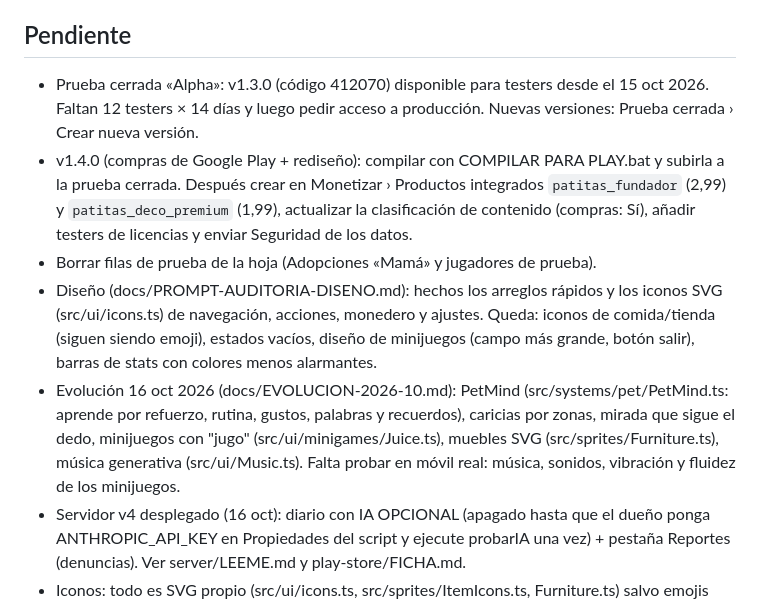
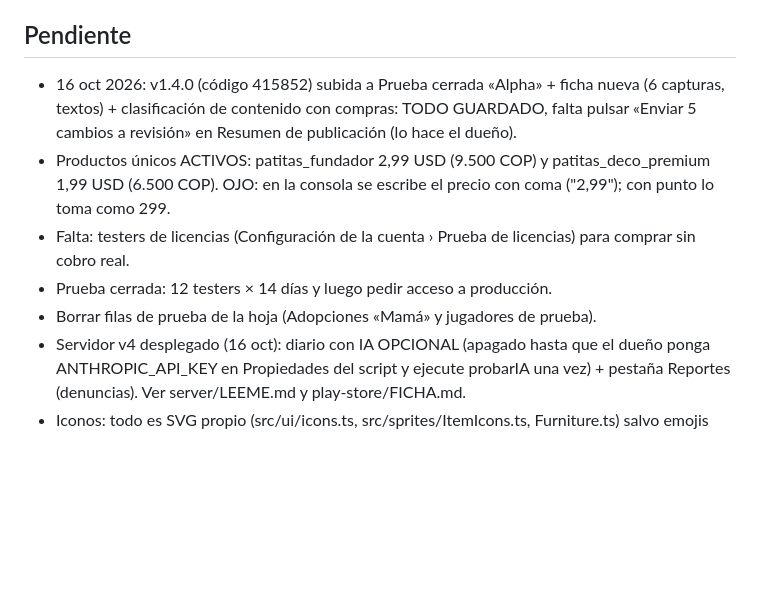
Before and after one commit to SoulDeveloperCompany/ZonaZeroPoliticaPrivacidad, a Markdown page: CLAUDE.md, the part around the change. GitHub-like rendering; blank space fills up the shorter version.

Commit message:
Notas: 1.4.0 subida, productos activos, pendiente enviar a revisión [skip ci]
Co-Authored-By: Claude Opus 5.5 <noreply@anthropic.com>

```diff
--- a/CLAUDE.md
+++ b/CLAUDE.md
@@ -72,19 +72,13 @@ El usuario quiere gastar pocos tokens: respuestas cortas, no leer archivos enter
   encuesta de apoyo única (`ui/Survey.ts`, evento `encuesta_apoyo`). No hay pagos: se decide con los datos.
 
 ## Pendiente
-- Prueba cerrada «Alpha»: v1.3.0 (código 412070) disponible para testers desde el 15 oct 2026.
-  Faltan 12 testers × 14 días y luego pedir acceso a producción. Nuevas versiones: Prueba cerrada › Crear nueva versión.
-- v1.4.0 (compras de Google Play + rediseño): compilar con COMPILAR PARA PLAY.bat y subirla a la prueba cerrada.
-  Después crear en Monetizar › Productos integrados `patitas_fundador` (2,99) y `patitas_deco_premium` (1,99),
-  actualizar la clasificación de contenido (compras: Sí), añadir testers de licencias y enviar Seguridad de los datos.
+- 16 oct 2026: v1.4.0 (código 415852) subida a Prueba cerrada «Alpha» + ficha nueva (6 capturas, textos) + clasificación
+  de contenido con compras: TODO GUARDADO, falta pulsar «Enviar 5 cambios a revisión» en Resumen de publicación (lo hace el dueño).
+- Productos únicos ACTIVOS: patitas_fundador 2,99 USD (9.500 COP) y patitas_deco_premium 1,99 USD (6.500 COP).
+  OJO: en la consola se escribe el precio con coma ("2,99"); con punto lo toma como 299.
+- Falta: testers de licencias (Configuración de la cuenta › Prueba de licencias) para comprar sin cobro real.
+- Prueba cerrada: 12 testers × 14 días y luego pedir acceso a producción.
 - Borrar filas de prueba de la hoja (Adopciones «Mamá» y jugadores de prueba).
-- Diseño (docs/PROMPT-AUDITORIA-DISENO.md): hechos los arreglos rápidos y los iconos SVG (src/ui/icons.ts) de
-  navegación, acciones, monedero y ajustes. Queda: iconos de comida/tienda (siguen siendo emoji), estados vacíos,
-  diseño de minijuegos (campo más grande, botón salir), barras de stats con colores menos alarmantes.
-- Evolución 16 oct 2026 (docs/EVOLUCION-2026-10.md): PetMind (src/systems/pet/PetMind.ts: aprende por refuerzo,
-  rutina, gustos, palabras y recuerdos), caricias por zonas, mirada que sigue el dedo, minijuegos con "jugo"
-  (src/ui/minigames/Juice.ts), muebles SVG (src/sprites/Furniture.ts), música generativa (src/ui/Music.ts).
-  Falta probar en móvil real: música, sonidos, vibración y fluidez de los minijuegos.
 - Servidor v4 desplegado (16 oct): diario con IA OPCIONAL (apagado hasta que el dueño ponga ANTHROPIC_API_KEY en
   Propiedades del script y ejecute probarIA una vez) + pestaña Reportes (denuncias). Ver server/LEEME.md y play-store/FICHA.md.
 - Iconos: todo es SVG propio (src/ui/icons.ts, src/sprites/ItemIcons.ts, Furniture.ts) salvo emojis dentro de textos.
```
